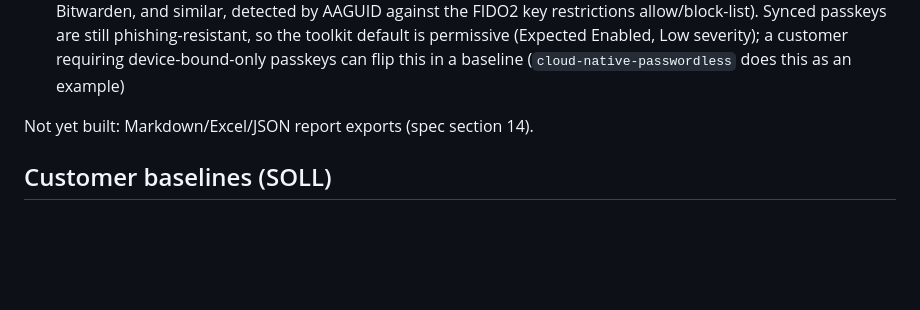
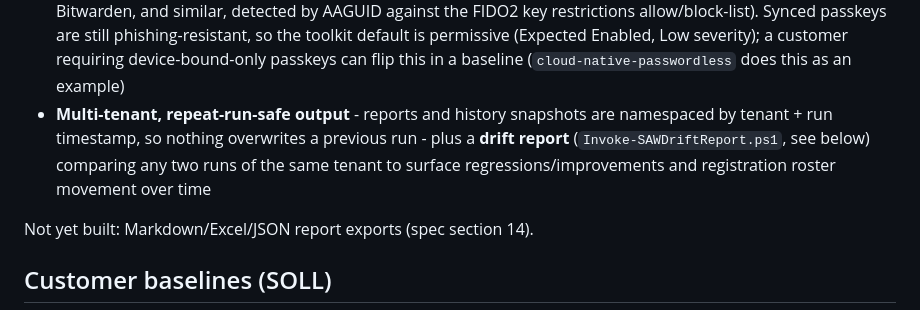
Before and after one commit to Secure-At-Work/saw-authentication-assessment-toolkit, a Markdown page: README.md, the part around one of its changes. Rendered like a GitHub page; blank space fills up the shorter version.

```diff
--- a/README.md
+++ b/README.md
@@ -58,6 +62,10 @@ tenant. Beyond the base 19 rules, the dashboard also has:
   restrictions allow/block-list). Synced passkeys are still phishing-resistant, so the toolkit
   default is permissive (Expected Enabled, Low severity); a customer requiring device-bound-only
   passkeys can flip this in a baseline (`cloud-native-passwordless` does this as an example)
+- **Multi-tenant, repeat-run-safe output** - reports and history snapshots are namespaced by
+  tenant + run timestamp, so nothing overwrites a previous run - plus a **drift report**
+  (`Invoke-SAWDriftReport.ps1`, see below) comparing any two runs of the same tenant to surface
+  regressions/improvements and registration roster movement over time
 
 Not yet built: Markdown/Excel/JSON report exports (spec section 14).
 
```
Also changed, not shown: other parts of README.md (+49 -9 lines).
